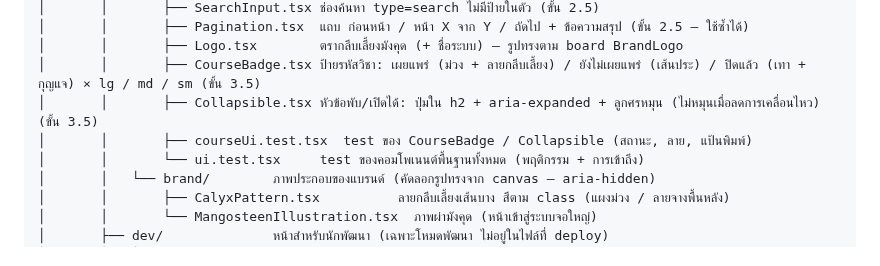
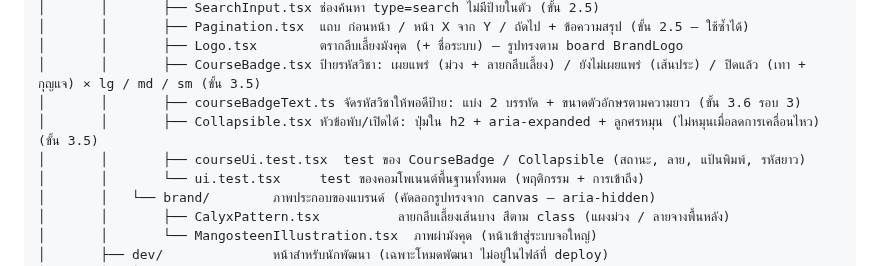
Before and after one commit to AtipatSuttatham/Mangosteen_Campus_204491, a Markdown page: PROJECT_STRUCTURE.md, the part around the change. Rendered like a GitHub page.

```diff
--- a/PROJECT_STRUCTURE.md
+++ b/PROJECT_STRUCTURE.md
@@ -259,8 +259,9 @@ Mangosteen_Campus_204491/
 │       │       ├── Pagination.tsx  แถบ ก่อนหน้า / หน้า X จาก Y / ถัดไป + ข้อความสรุป (ขั้น 2.5 — ใช้ซ้ำได้)
 │       │       ├── Logo.tsx        ตรากลีบเลี้ยงมังคุด (+ ชื่อระบบ) — รูปทรงตาม board BrandLogo
 │       │       ├── CourseBadge.tsx ป้ายรหัสวิชา: เผยแพร่ (ม่วง + ลายกลีบเลี้ยง) / ยังไม่เผยแพร่ (เส้นประ) / ปิดแล้ว (เทา + กุญแจ) × lg / md / sm (ขั้น 3.5)
+│       │       ├── courseBadgeText.ts จัดรหัสวิชาให้พอดีป้าย: แบ่ง 2 บรรทัด + ขนาดตัวอักษรตามความยาว (ขั้น 3.6 รอบ 3)
 │       │       ├── Collapsible.tsx หัวข้อพับ/เปิดได้: ปุ่มใน h2 + aria-expanded + ลูกศรหมุน (ไม่หมุนเมื่อลดการเคลื่อนไหว) (ขั้น 3.5)
-│       │       ├── courseUi.test.tsx  test ของ CourseBadge / Collapsible (สถานะ, ลาย, แป้นพิมพ์)
+│       │       ├── courseUi.test.tsx  test ของ CourseBadge / Collapsible (สถานะ, ลาย, แป้นพิมพ์, รหัสยาว)
 │       │       └── ui.test.tsx     test ของคอมโพเนนต์พื้นฐานทั้งหมด (พฤติกรรม + การเข้าถึง)
 │       │   └── brand/        ภาพประกอบของแบรนด์ (คัดลอกรูปทรงจาก canvas — aria-hidden)
 │       │       ├── CalyxPattern.tsx          ลายกลีบเลี้ยงเส้นบาง สีตาม class (แผงม่วง / ลายจางพื้นหลัง)
```
Also changed, not shown: CLAUDE.md (+3 -2 lines), PROJECT_SCOPE.md (+1 -1 lines).
